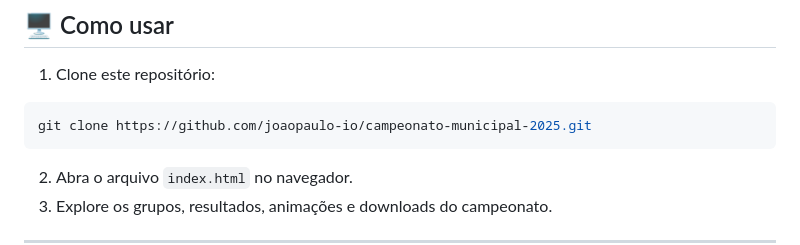
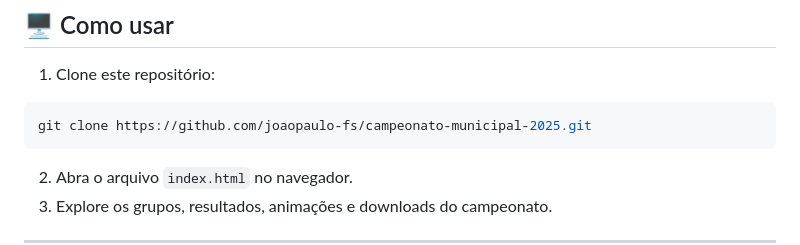
Before and after one commit to joaopaulo-fs/campeonato-municipal-2025, a Markdown page: README.md, the part around one of its changes. Rendered like a GitHub page.

````diff
--- a/README.md
+++ b/README.md
@@ -91,7 +91,7 @@ https://github.com/user-attachments/assets/465eed18-e324-4487-938a-72dba587bb00
 1. Clone este repositório:
 
 ```bash
-git clone https://github.com/joaopaulo-io/campeonato-municipal-2025.git
+git clone https://github.com/joaopaulo-fs/campeonato-municipal-2025.git
 ```
 
 2. Abra o arquivo `index.html` no navegador.
````
Also changed, not shown: other parts of README.md (+1 -1 lines).
